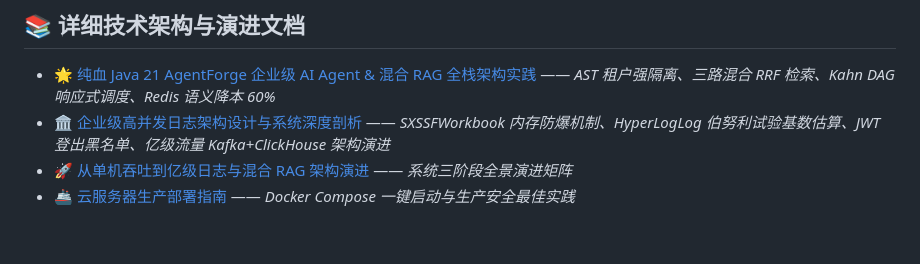
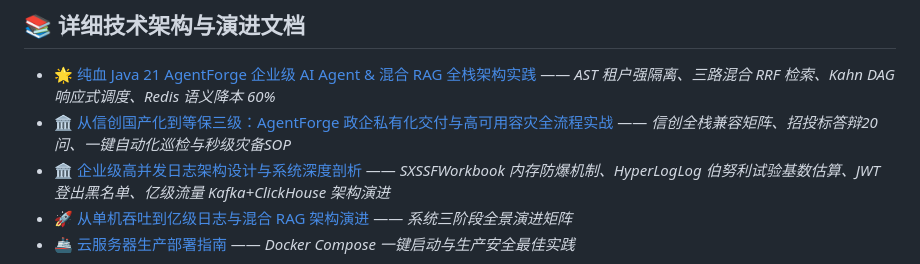
Before and after one commit to Emiliamio/java-portfolio, a Markdown page: README.md, the part around the change. GitHub-like rendering; blank space fills up the shorter version.

Commit message:
docs: add Xinchuang delivery and disaster recovery SOP blog link in README

```diff
--- a/README.md
+++ b/README.md
@@ -69,6 +69,7 @@ docker compose up -d             # MySQL + Redis + AuditVault + Nexus AI
 ## 📚 详细技术架构与演进文档
 
 - 🌟 [纯血 Java 21 AgentForge 企业级 AI Agent & 混合 RAG 全栈架构实践](https://emiliamio.github.io/2026/08/28/agentforge-pure-java-enterprise-rag-architecture/) —— *AST 租户强隔离、三路混合 RRF 检索、Kahn DAG 响应式调度、Redis 语义降本 60%*
+- 🏛️ [从信创国产化到等保三级：AgentForge 政企私有化交付与高可用容灾全流程实战](https://emiliamio.github.io/2026/08/30/agentforge-xinchuang-and-enterprise-delivery-sop/) —— *信创全栈兼容矩阵、招投标答辩20问、一键自动化巡检与秒级灾备SOP*
 - 🏛️ [企业级高并发日志架构设计与系统深度剖析](docs/ARCHITECTURE.md) —— *SXSSFWorkbook 内存防爆机制、HyperLogLog 伯努利试验基数估算、JWT 登出黑名单、亿级流量 Kafka+ClickHouse 架构演进*
 - 🚀 [从单机吞吐到亿级日志与混合 RAG 架构演进](https://emiliamio.github.io/2026/08/27/kafka-clickhouse-ollama-enterprise-distributed-architecture/) —— *系统三阶段全景演进矩阵*
 - 🚢 [云服务器生产部署指南](docs/DEPLOY.md) —— *Docker Compose 一键启动与生产安全最佳实践*
```
